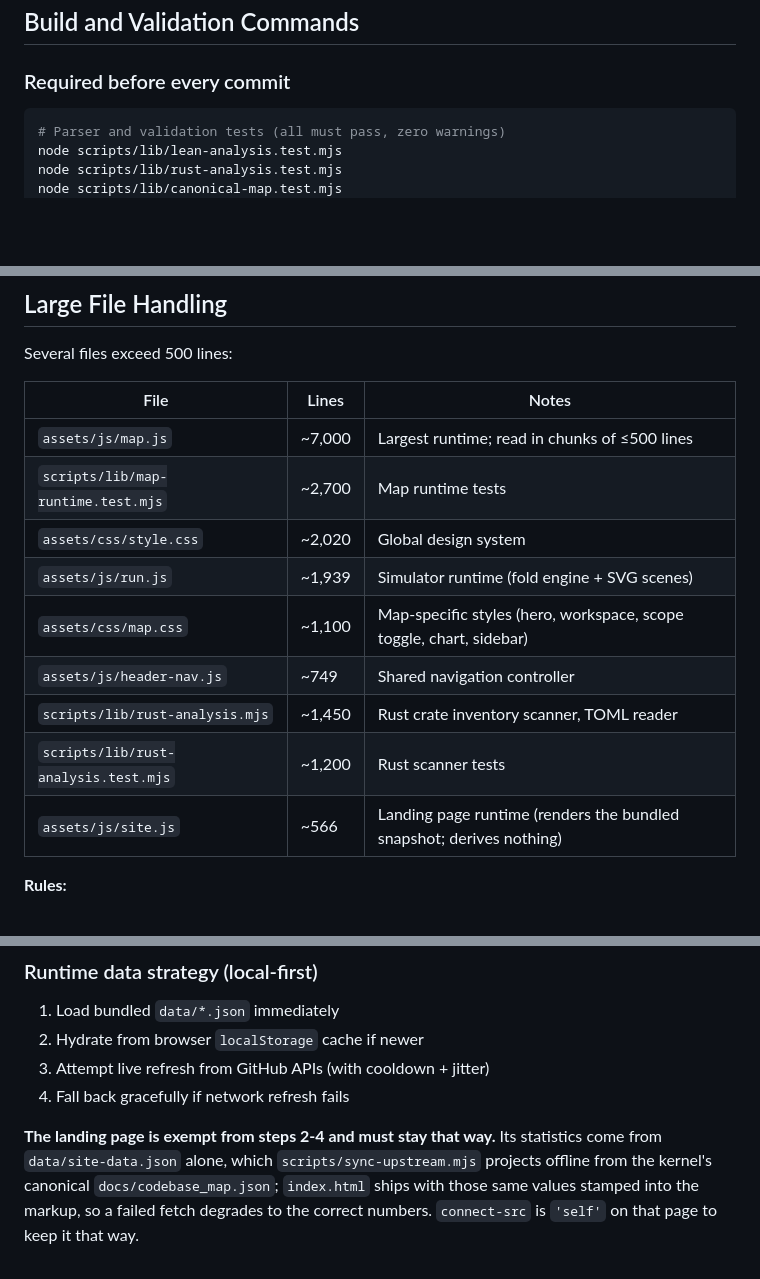
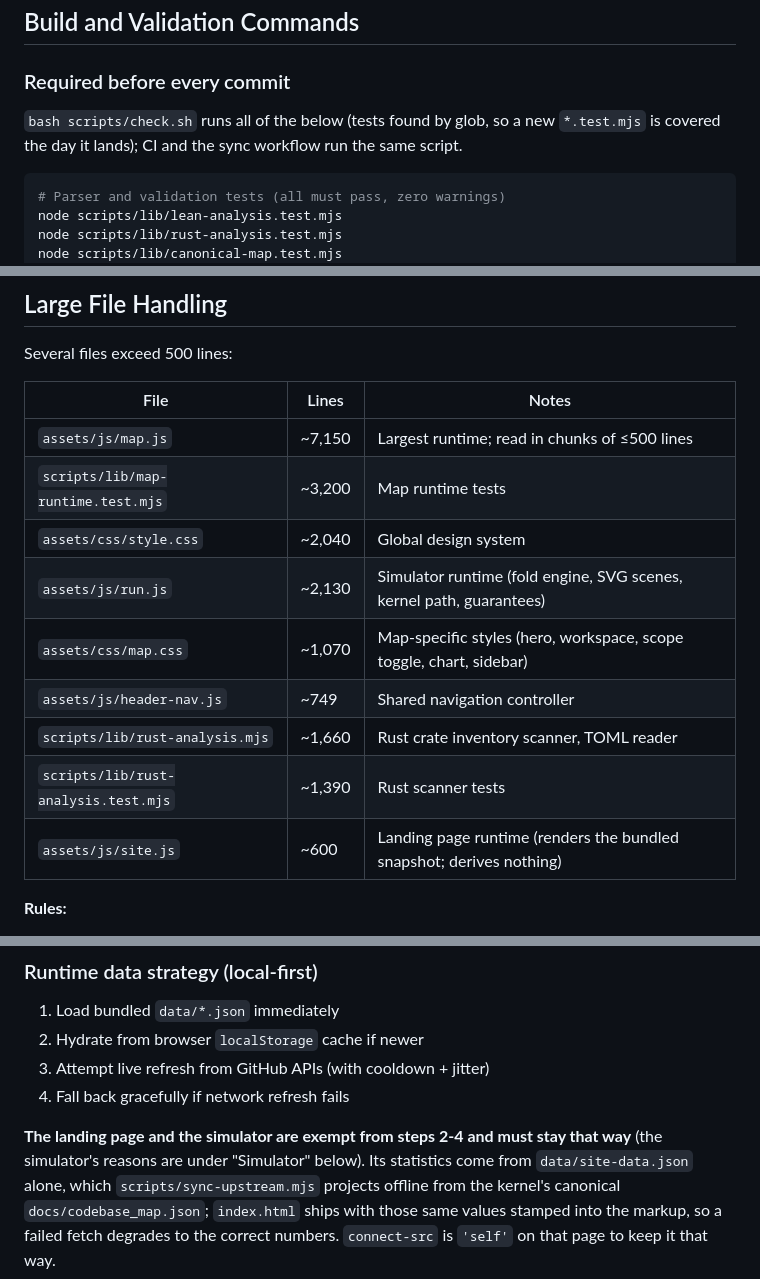
Before and after one commit to hatter6822/hatter6822.github.io, a Markdown page: CLAUDE.md, 3 parts joined by grey strips. Rendered like a GitHub page; blank space fills up the shorter version.

````diff
--- a/CLAUDE.md
+++ b/CLAUDE.md
@@ -17,6 +17,10 @@ This repository is the static website for **seLe4n**, a formally verified microk
 ## Build and Validation Commands
 
 ### Required before every commit
+
+`bash scripts/check.sh` runs all of the below (tests found by glob, so a new
+`*.test.mjs` is covered the day it lands); CI and the sync workflow run the
+same script.
 
 ```bash
 # Parser and validation tests (all must pass, zero warnings)
@@ -72,15 +76,15 @@ Several files exceed 500 lines:
 
 | File | Lines | Notes |
 |------|-------|-------|
-| `assets/js/map.js` | ~7,000 | Largest runtime; read in chunks of ≤500 lines |
-| `scripts/lib/map-runtime.test.mjs` | ~2,700 | Map runtime tests |
-| `assets/css/style.css` | ~2,020 | Global design system |
-| `assets/js/run.js` | ~1,939 | Simulator runtime (fold engine + SVG scenes) |
-| `assets/css/map.css` | ~1,100 | Map-specific styles (hero, workspace, scope toggle, chart, sidebar) |
+| `assets/js/map.js` | ~7,150 | Largest runtime; read in chunks of ≤500 lines |
+| `scripts/lib/map-runtime.test.mjs` | ~3,200 | Map runtime tests |
+| `assets/css/style.css` | ~2,040 | Global design system |
+| `assets/js/run.js` | ~2,130 | Simulator runtime (fold engine, SVG scenes, kernel path, guarantees) |
+| `assets/css/map.css` | ~1,070 | Map-specific styles (hero, workspace, scope toggle, chart, sidebar) |
 | `assets/js/header-nav.js` | ~749 | Shared navigation controller |
-| `scripts/lib/rust-analysis.mjs` | ~1,450 | Rust crate inventory scanner, TOML reader |
-| `scripts/lib/rust-analysis.test.mjs` | ~1,200 | Rust scanner tests |
-| `assets/js/site.js` | ~566 | Landing page runtime (renders the bundled snapshot; derives nothing) |
+| `scripts/lib/rust-analysis.mjs` | ~1,660 | Rust crate inventory scanner, TOML reader |
+| `scripts/lib/rust-analysis.test.mjs` | ~1,390 | Rust scanner tests |
+| `assets/js/site.js` | ~600 | Landing page runtime (renders the bundled snapshot; derives nothing) |
 
 **Rules:**
 - Never read an entire large file in one operation. Use offset/limit (≤500 lines per read).
@@ -96,7 +100,8 @@ Several files exceed 500 lines:
 3. Attempt live refresh from GitHub APIs (with cooldown + jitter)
 4. Fall back gracefully if network refresh fails
 
-**The landing page is exempt from steps 2-4 and must stay that way.** Its
+**The landing page and the simulator are exempt from steps 2-4 and must stay
+that way** (the simulator's reasons are under "Simulator" below). Its
 statistics come from `data/site-data.json` alone, which
 `scripts/sync-upstream.mjs` projects offline from the kernel's canonical
 `docs/codebase_map.json`; `index.html` ships with those same values stamped into
````
Also changed, not shown: other parts of CLAUDE.md (+57 -0 lines).
